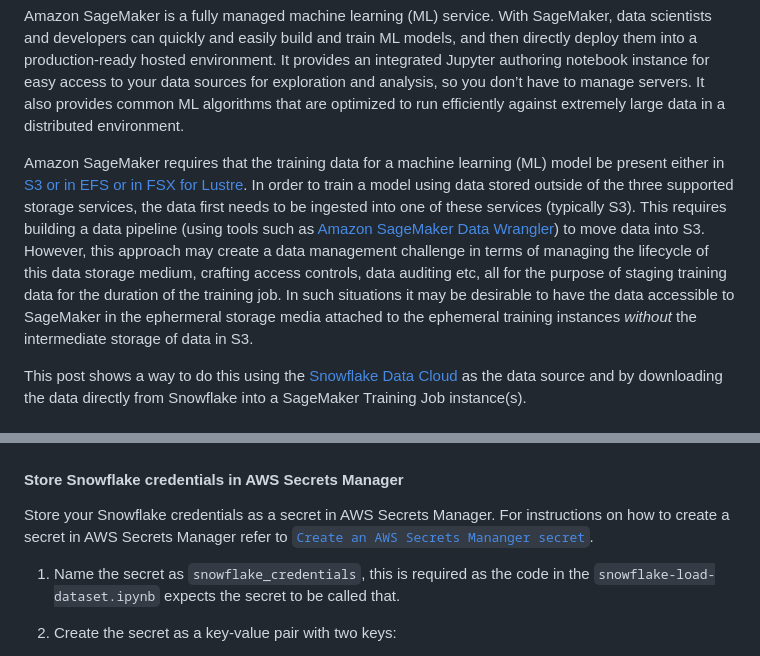
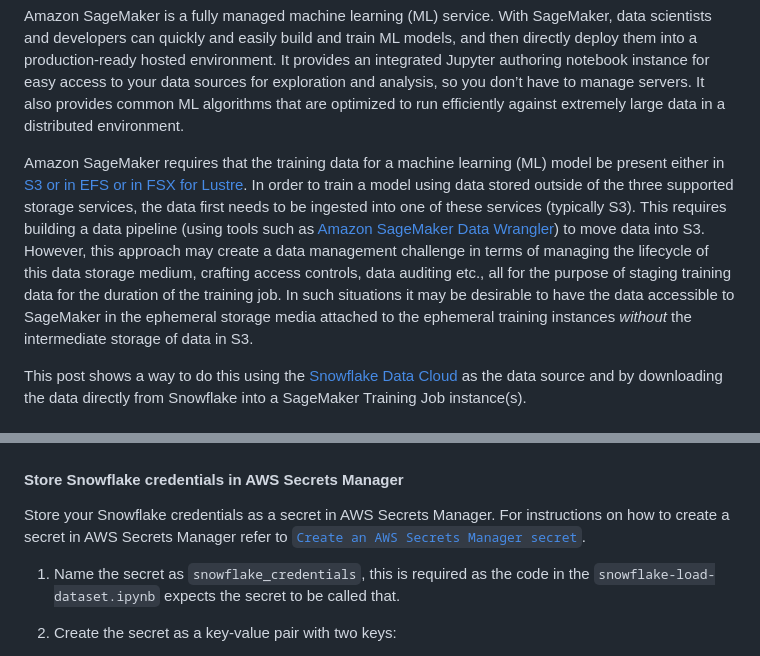
Before and after one commit to aws-samples/amazon-sagemaker-w-snowflake-as-datasource, a Markdown page: blog_post.md, 2 parts joined by grey strips. Drawn GitHub-style.

Commit message:
run spellcheck

```diff
--- a/blog_post.md
+++ b/blog_post.md
@@ -4,7 +4,7 @@ _Amit Arora_, _Divya Muralidharan_
 
 Amazon SageMaker is a fully managed machine learning (ML) service. With SageMaker, data scientists and developers can quickly and easily build and train ML models, and then directly deploy them into a production-ready hosted environment. It provides an integrated Jupyter authoring notebook instance for easy access to your data sources for exploration and analysis, so you don’t have to manage servers. It also provides common ML algorithms that are optimized to run efficiently against extremely large data in a distributed environment.
 
-Amazon SageMaker requires that the training data for a machine learning (ML) model be present either in [S3 or in EFS or in FSX for Lustre](https://docs.aws.amazon.com/sagemaker/latest/dg/model-access-training-data.html). In order to train a model using data stored outside of the three supported storage services, the data first needs to be ingested into one of these services (typically S3). This requires building a data pipeline (using tools such as [Amazon SageMaker Data Wrangler](https://aws.amazon.com/sagemaker/data-wrangler/)) to move data into S3. However, this approach may create a data management challenge in terms of managing the lifecycle of this data storage medium, crafting access controls, data auditing etc, all for the purpose of staging training data for the duration of the training job. In such situations it may be desirable to have the data accessible to SageMaker in the ephermeral storage media attached to the ephemeral training instances _without_ the intermediate storage of data in S3.
+Amazon SageMaker requires that the training data for a machine learning (ML) model be present either in [S3 or in EFS or in FSX for Lustre](https://docs.aws.amazon.com/sagemaker/latest/dg/model-access-training-data.html). In order to train a model using data stored outside of the three supported storage services, the data first needs to be ingested into one of these services (typically S3). This requires building a data pipeline (using tools such as [Amazon SageMaker Data Wrangler](https://aws.amazon.com/sagemaker/data-wrangler/)) to move data into S3. However, this approach may create a data management challenge in terms of managing the lifecycle of this data storage medium, crafting access controls, data auditing etc., all for the purpose of staging training data for the duration of the training job. In such situations it may be desirable to have the data accessible to SageMaker in the ephemeral storage media attached to the ephemeral training instances _without_ the intermediate storage of data in S3.
 
 This post shows a way to do this using the [Snowflake Data Cloud](https://www.snowflake.com/) as the data source and by downloading the data directly from Snowflake into a SageMaker Training Job instance(s).
 
@@ -55,7 +55,7 @@ Click 'Launch Stack' for the AWS region you want to deploy resources into. This
 
 #### Store Snowflake credentials in AWS Secrets Manager
 
-Store your Snowflake credentials as a secret in AWS Secrets Manager. For instructions on how to create a secret in AWS Secrets Manager refer to [`Create an AWS Secrets Mananger secret`](https://docs.aws.amazon.com/secretsmanager/latest/userguide/create_secret.html).
+Store your Snowflake credentials as a secret in AWS Secrets Manager. For instructions on how to create a secret in AWS Secrets Manager refer to [`Create an AWS Secrets Manager secret`](https://docs.aws.amazon.com/secretsmanager/latest/userguide/create_secret.html).
 
 1. Name the secret as `snowflake_credentials`, this is required as the code in the `snowflake-load-dataset.ipynb` expects the secret to be called that.
 
```
